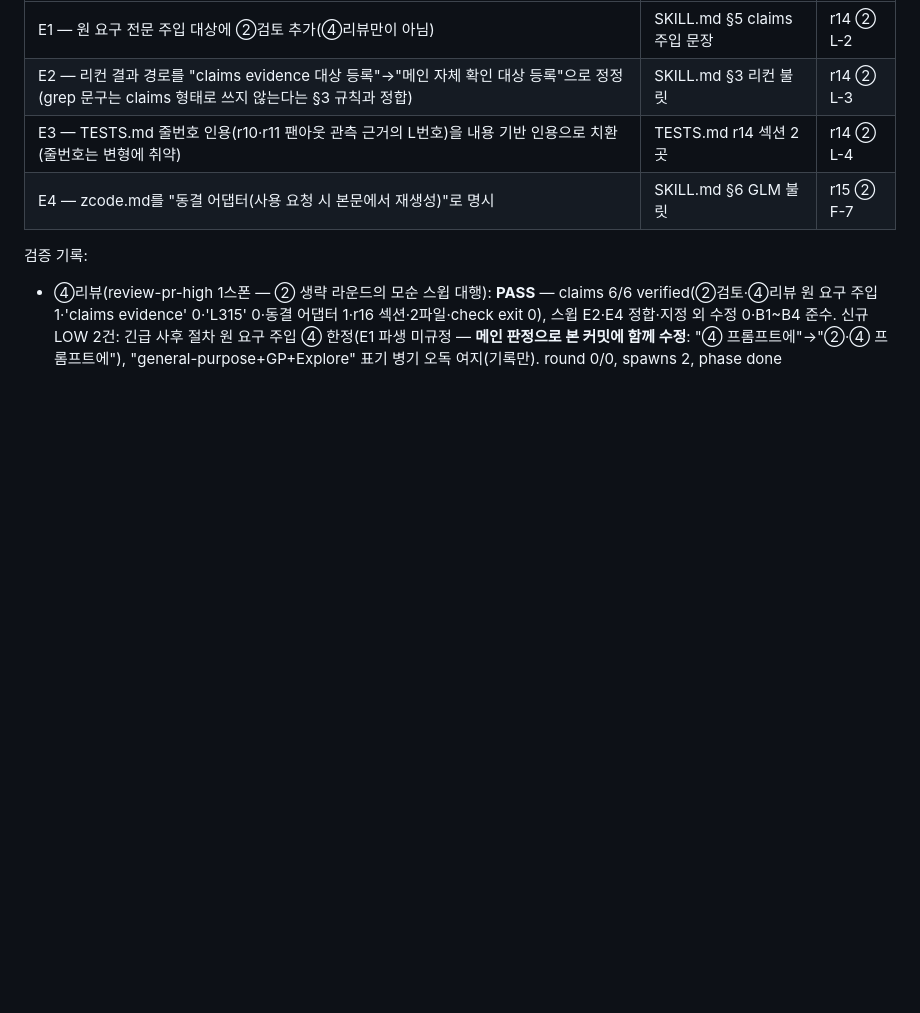
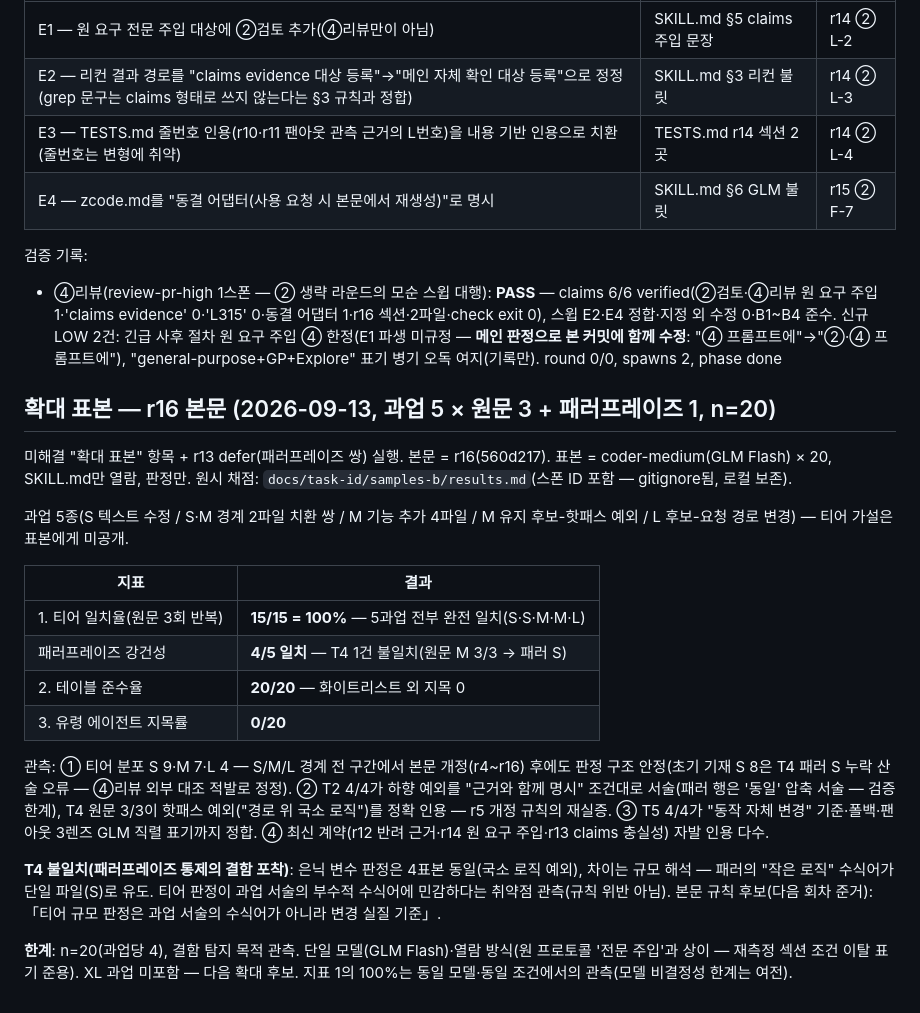
Before and after one commit to acc0mplish/Effort-Router, a Markdown page: TESTS.md, the part around the change. Drawn GitHub-style; blank space fills up the shorter version.

Commit message:
test: 확대 표본 측정 — 과업 5×(원문 3+패러프레이즈 1), n=20 — 구조 결함 A 완전 해소
- 본문 r16 기준, coder-medium(GLM Flash) 20표본, S/M/L 경계 전 구간
- 지표 1 티어 일치율 15/15(100%) · 테이블 준수 20/20 · 유령 지목 0/20
- 패러프레이즈 강건성 4/5 — T4 결함 포착: 패러의 '작은 로직' 수식어가
  M→S로 유도(은닉 변수 판정은 4표본 동일, 차이는 규모 해석) —
  티어 판정의 입력 프레이밍 취약점 관측, 본문 규칙 후보로 등재
- 부가: 하향 예외(T2 4/4 근거 명시)·핫패스 예외(T4 원문 3/3)의
  r5 개정 재실증, r12~r16 신규 계약 자발 인용
- 검증: ④리뷰(review-pr-high) 외부 원천 대조 — 메인 채점의 분포
  산술 오류(S 8→9) 적발·정정, claims 5/5 verified 후 수정요청 해소
- 원시 채점 데이터: docs/task-id/samples-b/(gitignore — 로컬 보존)
- XL 과업·모델 비결정성은 다음 확대 후보로 잔여

Co-Authored-By: Claude Code <noreply@anthropic.com>

```diff
--- a/TESTS.md
+++ b/TESTS.md
@@ -511,3 +511,22 @@ r14 자아비판 잔존 LOW 3건(L-2·L-3·L-4)과 r15 자아비판 잔존 1건(
 검증 기록:
 
 - ④리뷰(review-pr-high 1스폰 — ② 생략 라운드의 모순 스윕 대행): **PASS** — claims 6/6 verified(②검토·④리뷰 원 요구 주입 1·'claims evidence' 0·'L315' 0·동결 어댑터 1·r16 섹션·2파일·check exit 0), 스윕 E2·E4 정합·지정 외 수정 0·B1~B4 준수. 신규 LOW 2건: 긴급 사후 절차 원 요구 주입 ④ 한정(E1 파생 미규정 — **메인 판정으로 본 커밋에 함께 수정**: "④ 프롬프트에"→"②·④ 프롬프트에"), "general-purpose+GP+Explore" 표기 병기 오독 여지(기록만). round 0/0, spawns 2, phase done
+
+## 확대 표본 — r16 본문 (2026-09-13, 과업 5 × 원문 3 + 패러프레이즈 1, n=20)
+
+미해결 "확대 표본" 항목 + r13 defer(패러프레이즈 쌍) 실행. 본문 = r16(560d217). 표본 = coder-medium(GLM Flash) × 20, SKILL.md만 열람, 판정만. 원시 채점: `docs/task-id/samples-b/results.md`(스폰 ID 포함 — gitignore됨, 로컬 보존).
+
+과업 5종(S 텍스트 수정 / S·M 경계 2파일 치환 쌍 / M 기능 추가 4파일 / M 유지 후보-핫패스 예외 / L 후보-요청 경로 변경) — 티어 가설은 표본에게 미공개.
+
+| 지표 | 결과 |
+|------|------|
+| 1. 티어 일치율(원문 3회 반복) | **15/15 = 100%** — 5과업 전부 완전 일치(S·S·M·M·L) |
+| 패러프레이즈 강건성 | **4/5 일치** — T4 1건 불일치(원문 M 3/3 → 패러 S) |
+| 2. 테이블 준수율 | **20/20** — 화이트리스트 외 지목 0 |
+| 3. 유령 에이전트 지목률 | **0/20** |
+
+관측: ① 티어 분포 S 9·M 7·L 4 — S/M/L 경계 전 구간에서 본문 개정(r4~r16) 후에도 판정 구조 안정(초기 기재 S 8은 T4 패러 S 누락 산술 오류 — ④리뷰 외부 대조 적발로 정정). ② T2 4/4가 하향 예외를 "근거와 함께 명시" 조건대로 서술(패러 행은 '동일' 압축 서술 — 검증 한계), T4 원문 3/3이 핫패스 예외("경로 위 국소 로직")를 정확 인용 — r5 개정 규칙의 재실증. ③ T5 4/4가 "동작 자체 변경" 기준·폴백·팬아웃 3렌즈 GLM 직렬 표기까지 정합. ④ 최신 계약(r12 반려 근거·r14 원 요구 주입·r13 claims 충실성) 자발 인용 다수.
+
+**T4 불일치(패러프레이즈 통제의 결함 포착)**: 은닉 변수 판정은 4표본 동일(국소 로직 예외), 차이는 규모 해석 — 패러의 "작은 로직" 수식어가 단일 파일(S)로 유도. 티어 판정이 과업 서술의 부수적 수식어에 민감하다는 취약점 관측(규칙 위반 아님). 본문 규칙 후보(다음 회차 준거): 「티어 규모 판정은 과업 서술의 수식어가 아니라 변경 실질 기준」.
+
+**한계**: n=20(과업당 4), 결함 탐지 목적 관측. 단일 모델(GLM Flash)·열람 방식(원 프로토콜 '전문 주입'과 상이 — 재측정 섹션 조건 이탈 표기 준용). XL 과업 미포함 — 다음 확대 후보. 지표 1의 100%는 동일 모델·동일 조건에서의 관측(모델 비결정성 한계는 여전).
```
